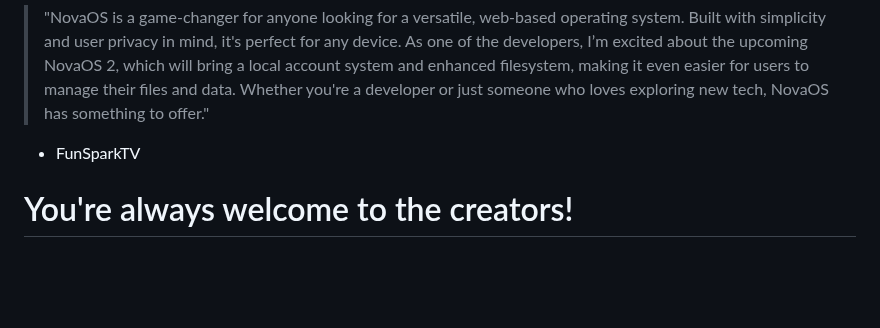
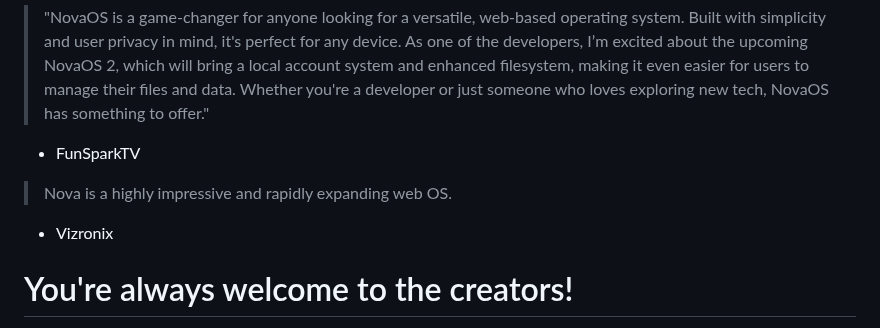
Before and after one commit to adthoughtsglobal/Nova-OS, a Markdown page: README.md, the part around the change. GitHub-like rendering; blank space fills up the shorter version.

```diff
--- a/README.md
+++ b/README.md
@@ -33,6 +33,9 @@ Nova OS does not send and receive data from any external server to process your
 > "NovaOS is a game-changer for anyone looking for a versatile, web-based operating system. Built with simplicity and user privacy in mind, it's perfect for any device. As one of the developers, I’m excited about the upcoming NovaOS 2, which will bring a local account system and enhanced filesystem, making it even easier for users to manage their files and data. Whether you're a developer or just someone who loves exploring new tech, NovaOS has something to offer."
 - FunSparkTV
 
+> Nova is a highly impressive and rapidly expanding web OS.
+- Vizronix
+
 # You're always welcome to the creators!
 We have made an amazing place for developers too in Nova OS, starting with a Studio app to make apps in Nova OS itself, to a detailed documentation and a discord server for your help! We have got you covered!
 
```
